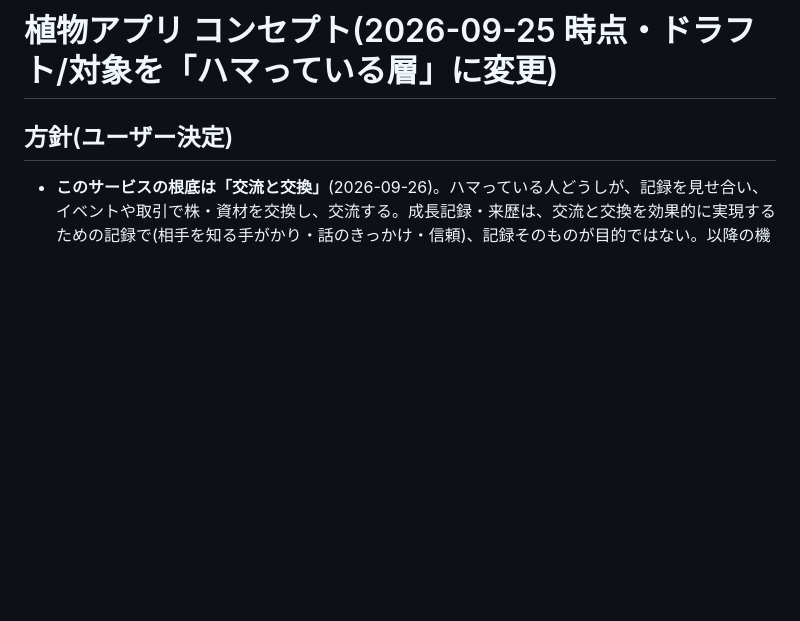
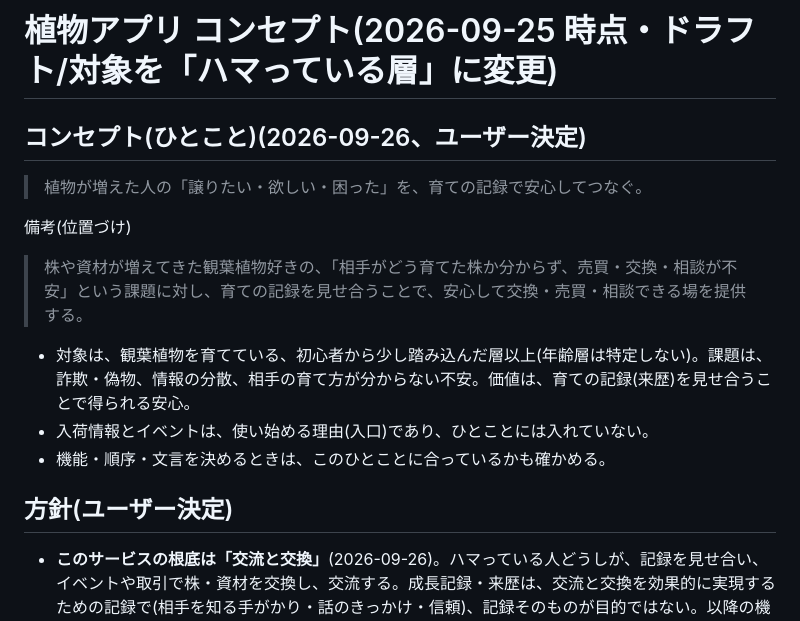
Before and after one commit to toriniku1118/root-log, a Markdown page: docs/project/concept.md, the part around the change. Rendered like a GitHub page; blank space fills up the shorter version.

Commit message:
コンセプトのひとことと備考(位置づけ)を、concept.md の冒頭などに追加 (#43) (#44)
Co-authored-by: Claude Sonnet 5 <noreply@anthropic.com>

```diff
--- a/docs/project/concept.md
+++ b/docs/project/concept.md
@@ -1,4 +1,14 @@
 # 植物アプリ コンセプト(2026-09-25 時点・ドラフト/対象を「ハマっている層」に変更)
+
+## コンセプト(ひとこと)(2026-09-26、ユーザー決定)
+> 植物が増えた人の「譲りたい・欲しい・困った」を、育ての記録で安心してつなぐ。
+
+備考(位置づけ)
+> 株や資材が増えてきた観葉植物好きの、「相手がどう育てた株か分からず、売買・交換・相談が不安」という課題に対し、育ての記録を見せ合うことで、安心して交換・売買・相談できる場を提供する。
+
+- 対象は、観葉植物を育てている、初心者から少し踏み込んだ層以上(年齢層は特定しない)。課題は、詐欺・偽物、情報の分散、相手の育て方が分からない不安。価値は、育ての記録(来歴)を見せ合うことで得られる安心。
+- 入荷情報とイベントは、使い始める理由(入口)であり、ひとことには入れていない。
+- 機能・順序・文言を決めるときは、このひとことに合っているかも確かめる。
 
 ## 方針(ユーザー決定)
 - **このサービスの根底は「交流と交換」**(2026-09-26)。ハマっている人どうしが、記録を見せ合い、イベントや取引で株・資材を交換し、交流する。成長記録・来歴は、交流と交換を効果的に実現するための記録で(相手を知る手がかり・話のきっかけ・信頼)、記録そのものが目的ではない。以降の機能・順序・文言は、交流・交換を効果的にしているかで判断する。
```
Also changed, not shown: CLAUDE.md (+1 -0 lines), docs/project/decisions.md (+1 -0 lines).
